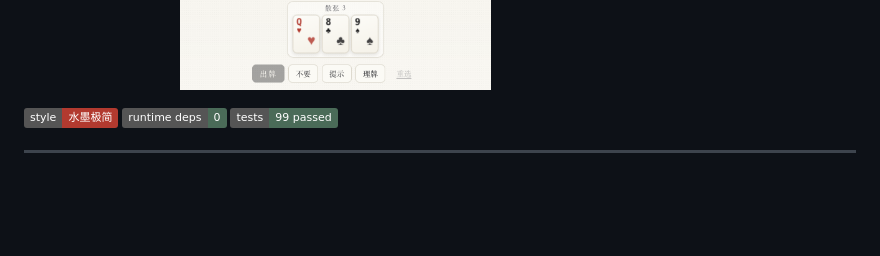
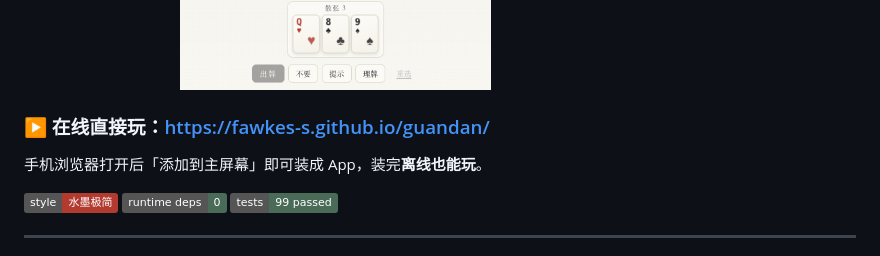
Before and after one commit to Fawkes-S/guandan, a Markdown page: README.md, the part around the change. GitHub-like rendering; badges without logos; blank space fills up the shorter version.

Commit message:
文档：README 加上在线试玩地址（GitHub Pages）

```diff
--- a/README.md
+++ b/README.md
@@ -13,6 +13,10 @@
 <sub>每局开头的进贡面板：谁给谁进了什么牌，一目了然：![进贡面板](docs/preview-tribute.png)</sub>
 
 <sub>手机竖屏（分组自动换行）：![移动端](docs/preview-mobile.png)</sub>
+
+### ▶ 在线直接玩：<https://fawkes-s.github.io/guandan/>
+
+手机浏览器打开后「添加到主屏幕」即可装成 App，装完**离线也能玩**。
 
 ![风格](https://img.shields.io/badge/style-%E6%B0%B4%E5%A2%A8%E6%9E%81%E7%AE%80-b23a2f) ![deps](https://img.shields.io/badge/runtime%20deps-0-4a6b58) ![tests](https://img.shields.io/badge/tests-99%20passed-4a6b58)
 
```
